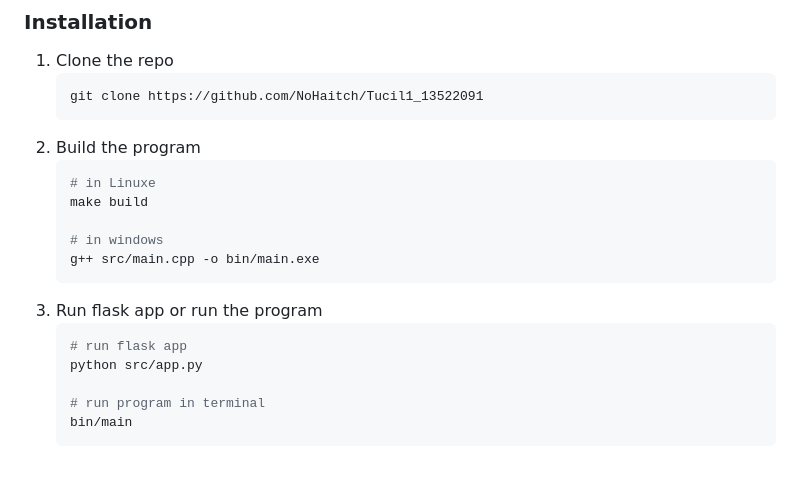
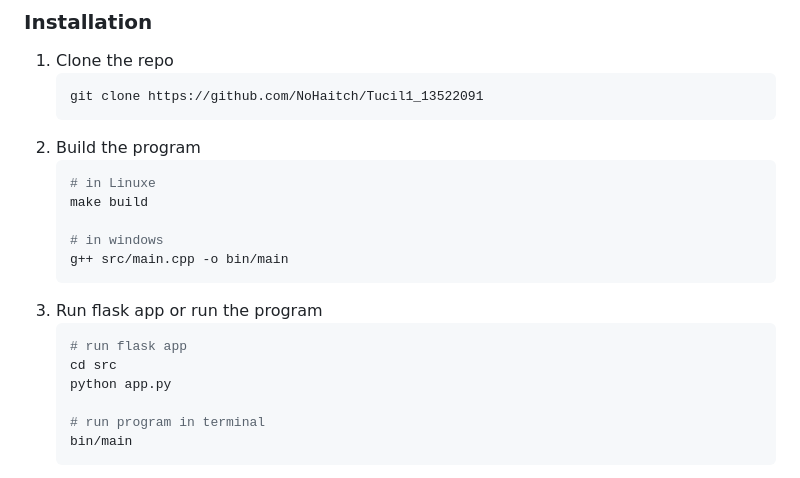
Before and after one commit to NoHaitch/Tucil1_13522091, a Markdown page: README.md, the part around the change. GitHub-like rendering.

Commit message:
docs: Update Readme

````diff
--- a/README.md
+++ b/README.md
@@ -125,12 +125,13 @@ Project dependencies
    make build
 
    # in windows
-   g++ src/main.cpp -o bin/main.exe
+   g++ src/main.cpp -o bin/main
    ```
 3. Run flask app or run the program
    ```sh
    # run flask app
-   python src/app.py
+   cd src
+   python app.py
 
    # run program in terminal
    bin/main
````
